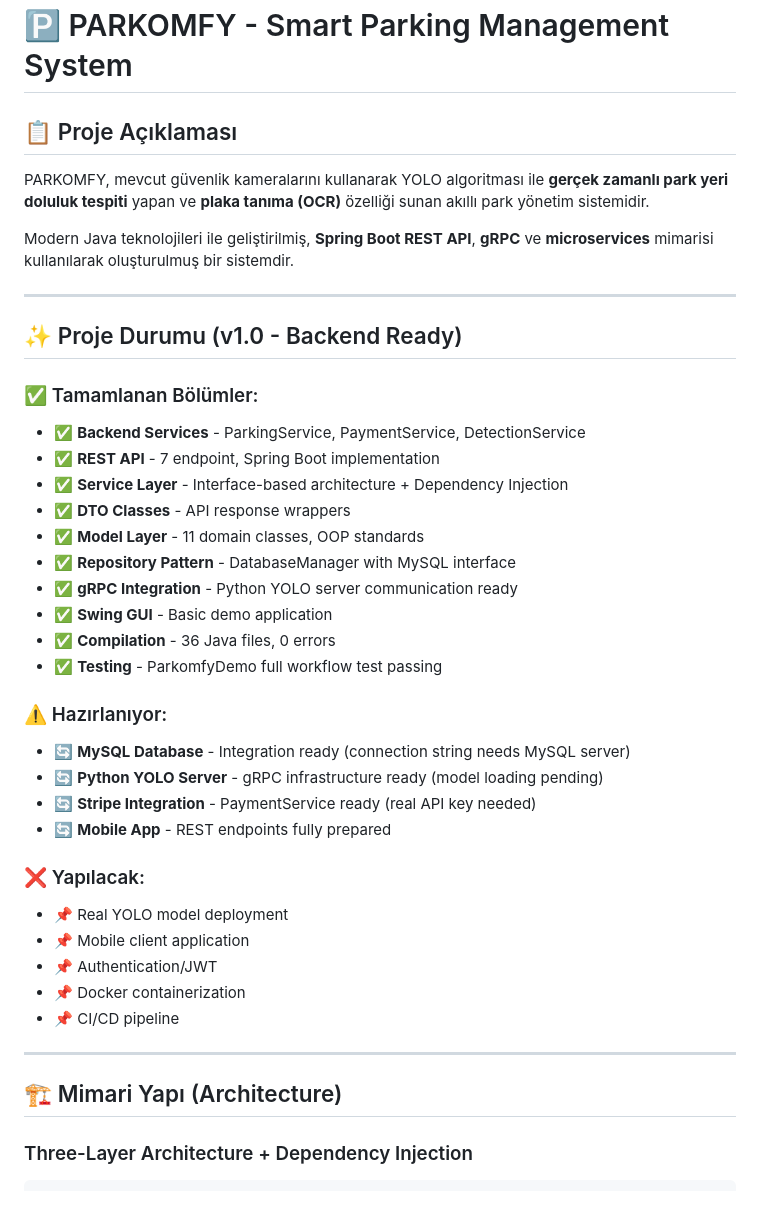
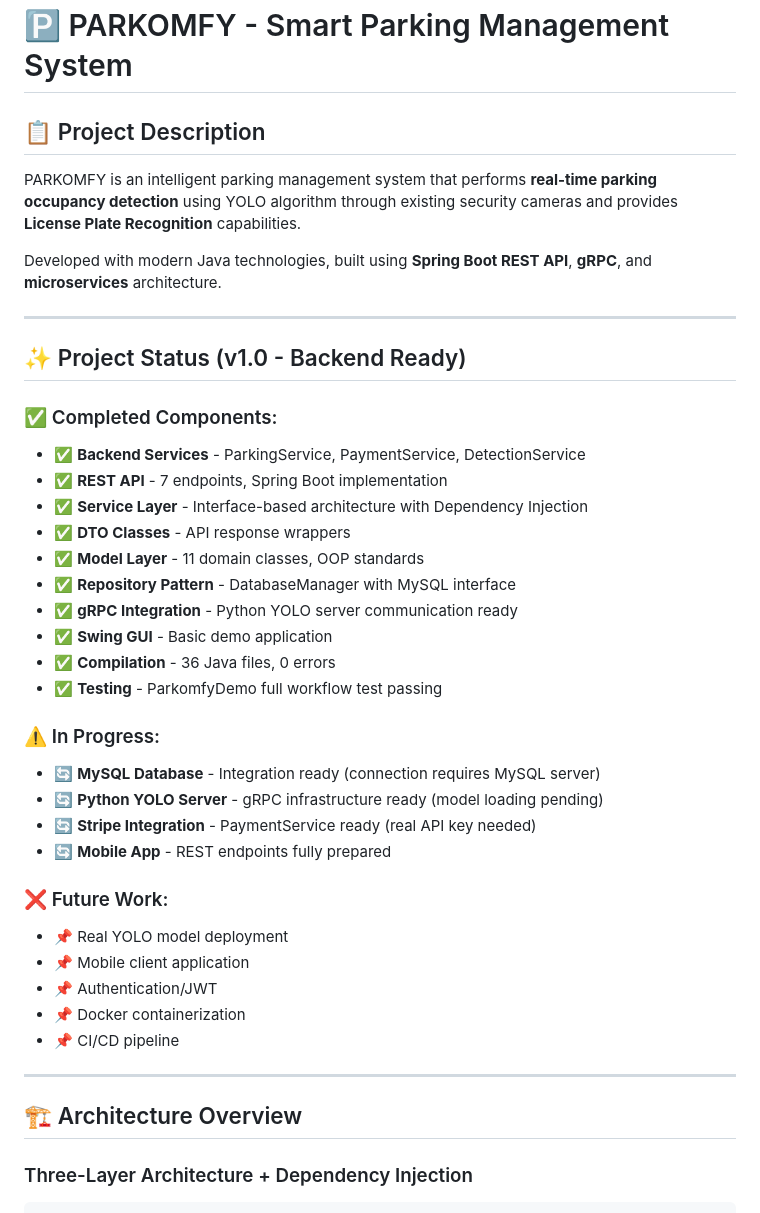
Before and after one commit to kaanayaydin/parkomfyLast, a Markdown page: README.md, the part around one of its changes. Rendered like a GitHub page.

```diff
--- a/README.md
+++ b/README.md
@@ -1,19 +1,19 @@
 # 🅿️ PARKOMFY - Smart Parking Management System
 
-## 📋 Proje Açıklaması
+## 📋 Project Description
 
-PARKOMFY, mevcut güvenlik kameralarını kullanarak YOLO algoritması ile **gerçek zamanlı park yeri doluluk tespiti** yapan ve **plaka tanıma (OCR)** özelliği sunan akıllı park yönetim sistemidir.
+PARKOMFY is an intelligent parking management system that performs **real-time parking occupancy detection** using YOLO algorithm through existing security cameras and provides **License Plate Recognition** capabilities.
 
-Modern Java teknolojileri ile geliştirilmiş, **Spring Boot REST API**, **gRPC** ve **microservices** mimarisi kullanılarak oluşturulmuş bir sistemdir.
+Developed with modern Java technologies, built using **Spring Boot REST API**, **gRPC**, and **microservices** architecture.
 
 ---
 
-## ✨ Proje Durumu (v1.0 - Backend Ready)
+## ✨ Project Status (v1.0 - Backend Ready)
 
-### ✅ Tamamlanan Bölümler:
+### ✅ Completed Components:
 - ✅ **Backend Services** - ParkingService, PaymentService, DetectionService
-- ✅ **REST API** - 7 endpoint, Spring Boot implementation
-- ✅ **Service Layer** - Interface-based architecture + Dependency Injection
+- ✅ **REST API** - 7 endpoints, Spring Boot implementation
+- ✅ **Service Layer** - Interface-based architecture with Dependency Injection
 - ✅ **DTO Classes** - API response wrappers
 - ✅ **Model Layer** - 11 domain classes, OOP standards
 - ✅ **Repository Pattern** - DatabaseManager with MySQL interface
@@ -22,13 +22,13 @@ Modern Java teknolojileri ile geliştirilmiş, **Spring Boot REST API**, **gRPC*
 - ✅ **Compilation** - 36 Java files, 0 errors
 - ✅ **Testing** - ParkomfyDemo full workflow test passing
 
-### ⚠️ Hazırlanıyor:
-- 🔄 **MySQL Database** - Integration ready (connection string needs MySQL server)
+### ⚠️ In Progress:
+- 🔄 **MySQL Database** - Integration ready (connection requires MySQL server)
 - 🔄 **Python YOLO Server** - gRPC infrastructure ready (model loading pending)
 - 🔄 **Stripe Integration** - PaymentService ready (real API key needed)
 - 🔄 **Mobile App** - REST endpoints fully prepared
 
-### ❌ Yapılacak:
+### ❌ Future Work:
 - 📌 Real YOLO model deployment
 - 📌 Mobile client application
 - 📌 Authentication/JWT
@@ -37,7 +37,7 @@ Modern Java teknolojileri ile geliştirilmiş, **Spring Boot REST API**, **gRPC*
 
 ---
 
-## 🏗️ Mimari Yapı (Architecture)
+## 🏗️ Architecture Overview
 
 ### Three-Layer Architecture + Dependency Injection
 
```
Also changed, not shown: other parts of README.md (+68 -60 lines).
